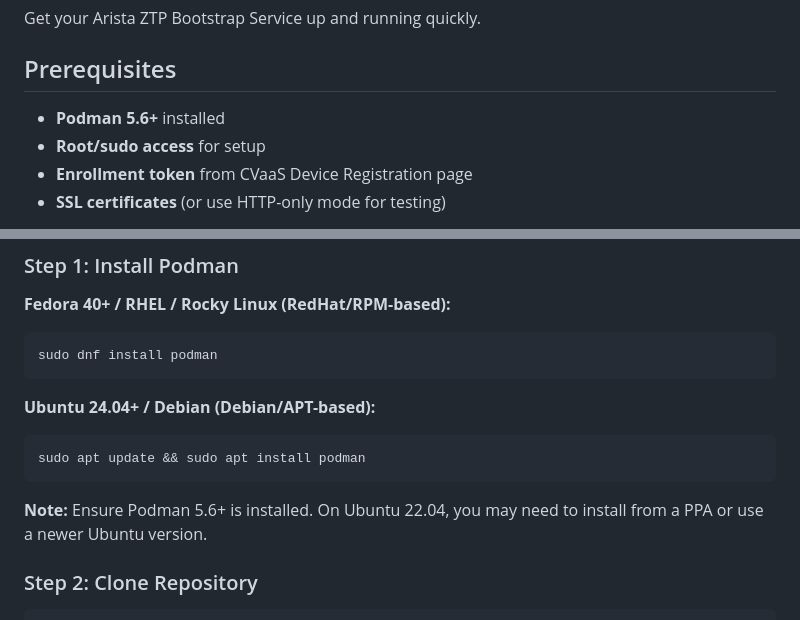
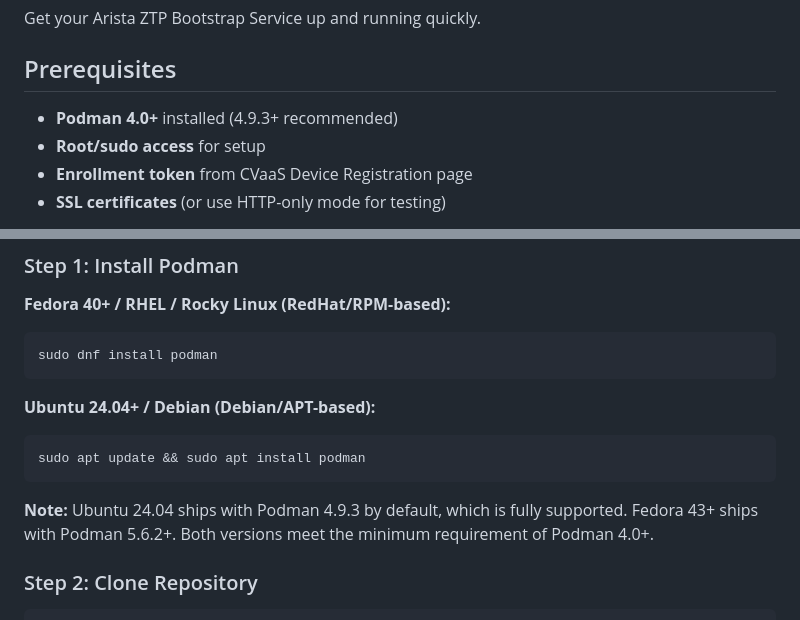
Before and after one commit to coreyhines/ztpbootstrap, a Markdown page: docs/QUICK_START.md, 2 parts joined by grey strips. Drawn GitHub-style.

````diff
--- a/docs/QUICK_START.md
+++ b/docs/QUICK_START.md
@@ -4,7 +4,7 @@ Get your Arista ZTP Bootstrap Service up and running quickly.
 
 ## Prerequisites
 
-- **Podman 5.6+** installed
+- **Podman 4.0+** installed (4.9.3+ recommended)
 - **Root/sudo access** for setup
 - **Enrollment token** from CVaaS Device Registration page
 - **SSL certificates** (or use HTTP-only mode for testing)
@@ -27,7 +27,7 @@ sudo dnf install podman
 sudo apt update && sudo apt install podman
 ```
 
-**Note:** Ensure Podman 5.6+ is installed. On Ubuntu 22.04, you may need to install from a PPA or use a newer Ubuntu version.
+**Note:** Ubuntu 24.04 ships with Podman 4.9.3 by default, which is fully supported. Fedora 43+ ships with Podman 5.6.2+. Both versions meet the minimum requirement of Podman 4.0+.
 
 ### Step 2: Clone Repository
 
````
Also changed, not shown: README.md (+3 -3 lines), docs/ARCHITECTURE_COMPARISON.md (+1 -1 lines).
